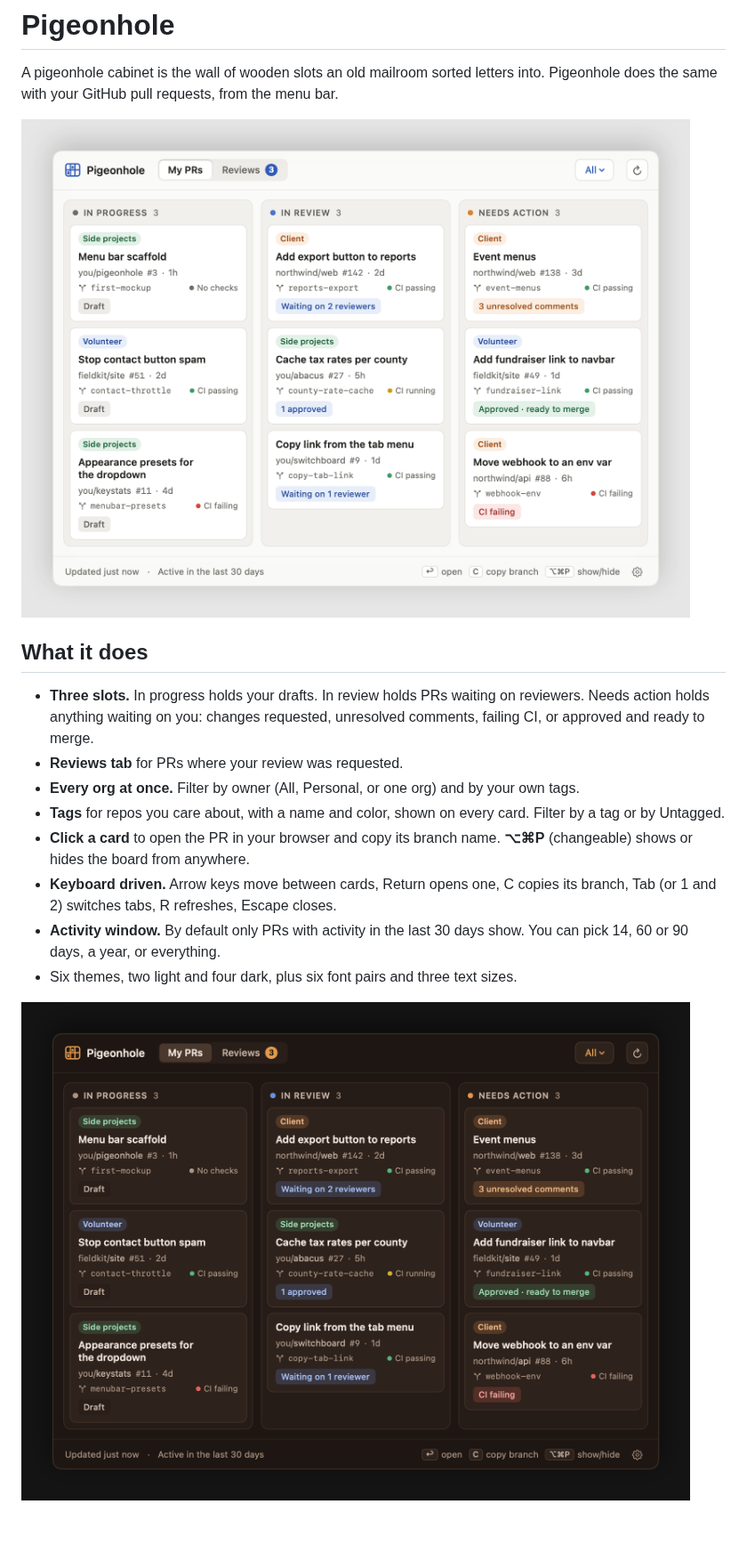
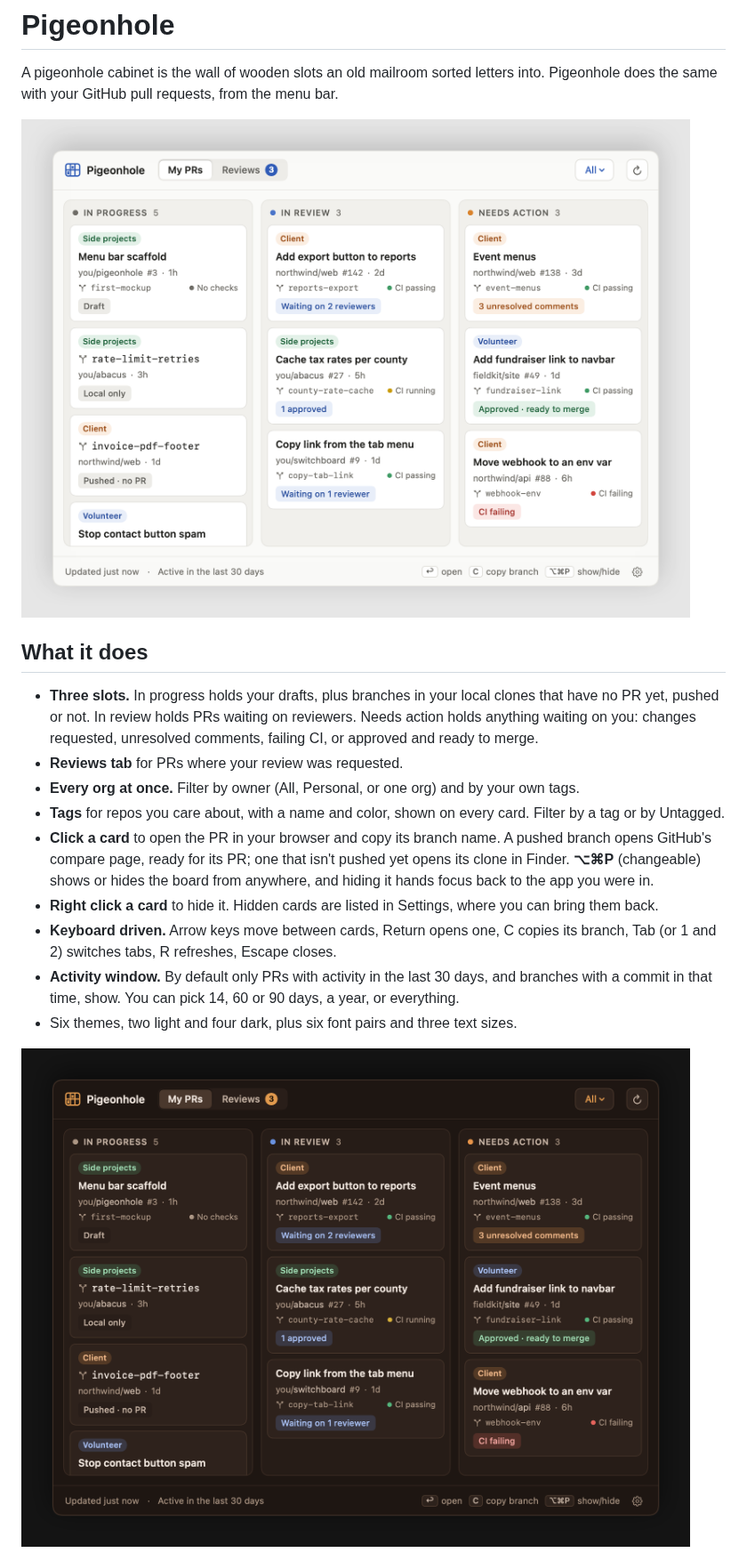
Before and after one commit to Silas-N-Schlax/pigeonhole, a Markdown page: README.md, the part around one of its changes. Shown at 89% size. Drawn GitHub-style; pictures changed too: docs/screenshots/board-mailroom.png, docs/screenshots/board-walnut.png; blank space fills up the shorter version.

Commit message:
docs: document branch cards, hiding and refocus, and refresh screenshots

```diff
--- a/README.md
+++ b/README.md
@@ -8,7 +8,8 @@ the menu bar.
 
 ## What it does
 
-- **Three slots.** In progress holds your drafts. In review holds PRs waiting
+- **Three slots.** In progress holds your drafts, plus branches in your local
+  clones that have no PR yet, pushed or not. In review holds PRs waiting
   on reviewers. Needs action holds anything waiting on you: changes
   requested, unresolved comments, failing CI, or approved and ready to merge.
 - **Reviews tab** for PRs where your review was requested.
@@ -17,12 +18,17 @@ the menu bar.
 - **Tags** for repos you care about, with a name and color, shown on every
   card. Filter by a tag or by Untagged.
 - **Click a card** to open the PR in your browser and copy its branch name.
-  **⌥⌘P** (changeable) shows or hides the board from anywhere.
+  A pushed branch opens GitHub's compare page, ready for its PR; one that
+  isn't pushed yet opens its clone in Finder. **⌥⌘P** (changeable) shows or
+  hides the board from anywhere, and hiding it hands focus back to the app
+  you were in.
+- **Right click a card** to hide it. Hidden cards are listed in Settings,
+  where you can bring them back.
 - **Keyboard driven.** Arrow keys move between cards, Return opens one, C
   copies its branch, Tab (or 1 and 2) switches tabs, R refreshes, Escape
   closes.
-- **Activity window.** By default only PRs with activity in the last 30 days
-  show. You can pick 14, 60 or 90 days, a year, or everything.
+- **Activity window.** By default only PRs with activity in the last 30 days,
+  and branches with a commit in that time, show. You can pick 14, 60 or 90 days, a year, or everything.
 - Six themes, two light and four dark, plus six font pairs and three text
   sizes.
 
```
Also changed, not shown: other parts of README.md (+9 -0 lines).
